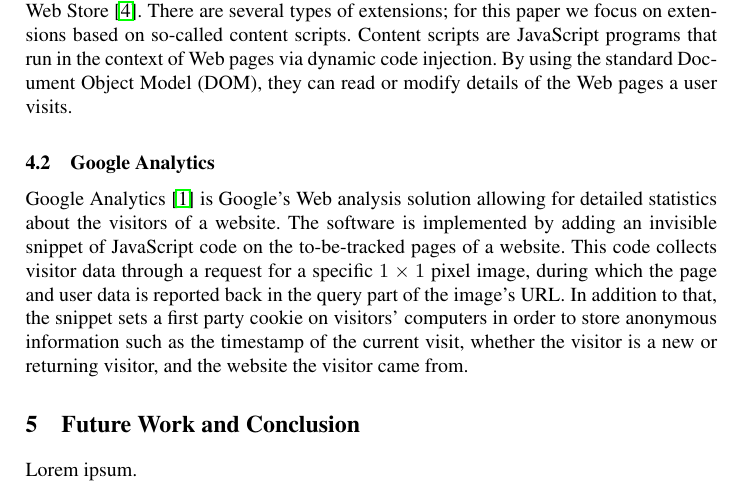
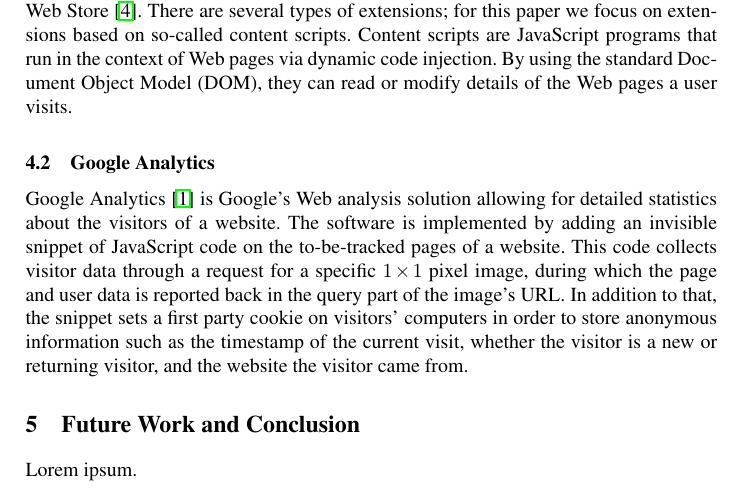
Before and after one commit to tomayac/multimedia-algorithms, a LaTeX paper (derive2011/derive2011.tex): part of page 5 of 6, cut so that both start at the same text. Compiled offline with pdfLaTeX; a missing bibliography style is replaced by a similar one.

Commit message:
Minor edit.

```diff
--- a/derive2011/derive2011.tex
+++ b/derive2011/derive2011.tex
@@ -157,7 +157,7 @@ We begin this Section with an overview of the technologies used, as we introduce
 Google Chrome extensions~\cite{chromeextensions} are small software programs that users can install to enrich the browsing experience with the Google Chrome~\cite{chrome} browser. They are written using a combination of standard Web technologies, such as HTML, JavaScript, and CSS. Chrome extensions are usually (but not necessarily) distributed through the Chrome Web Store~\cite{chromewebstore}. There are several types of extensions; for this paper we focus on extensions based on so-called content scripts. Content scripts are JavaScript programs that run in the context of Web pages via dynamic code injection. By using the standard Document Object Model (DOM), they can read or modify details of the Web pages a user visits.
 
 \subsection{Google Analytics}
-Google Analytics~\cite{googleanalytics} is Google's Web analysis solution allowing for detailed statistics about the visitors of a website. The software is implemented by adding an invisible snippet of JavaScript code on the to-be-tracked pages of a website. This code collects visitor data through a request for a specific $1 \times 1$ pixel image, during which the page and user data is reported back in the query part of the image's URL. In addition to that, the snippet sets a first party cookie on visitors' computers in order to store anonymous information such as the timestamp of the current visit, whether the visitor is a new or returning visitor, and the website the visitor came from.
+Google Analytics~\cite{googleanalytics} is Google's Web analysis solution allowing for detailed statistics about the visitors of a website. The software is implemented by adding an invisible snippet of JavaScript code on the to-be-tracked pages of a website. This code collects visitor data through a request for a specific $1\!\times\!1$ pixel image, during which the page and user data is reported back in the query part of the image's URL. In addition to that, the snippet sets a first party cookie on visitors' computers in order to store anonymous information such as the timestamp of the current visit, whether the visitor is a new or returning visitor, and the website the visitor came from.
 
 \section{Future Work and Conclusion} \label{sec:future-work-conclusion}
 Lorem ipsum.
```
